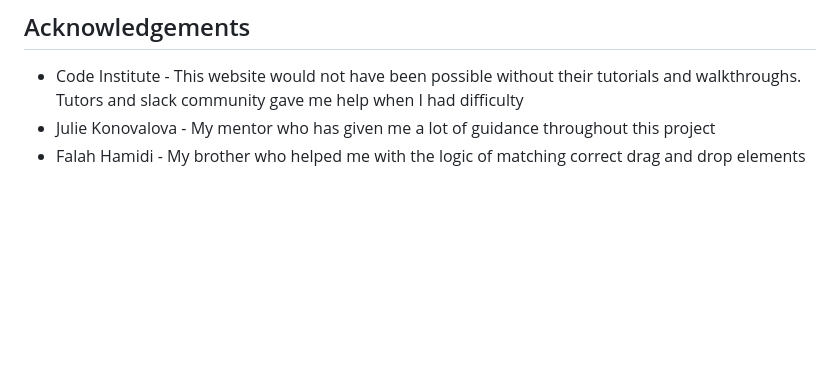
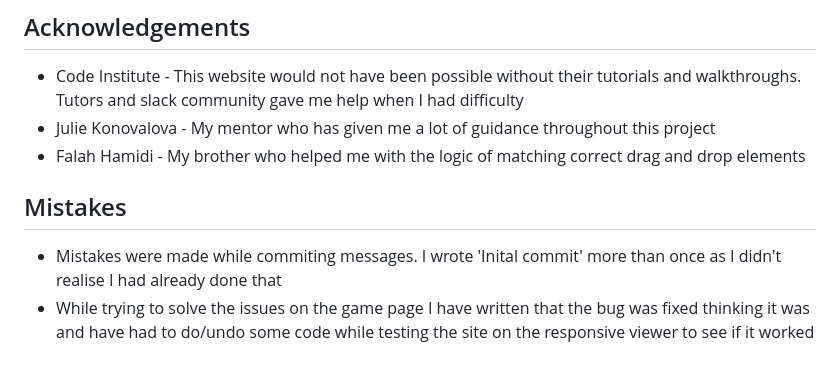
Before and after one commit to nhamidi90/hangul-now, a Markdown page: README.md, the part around the change. Rendered like a GitHub page; blank space fills up the shorter version.

Commit message:
Add mistakes section

```diff
--- a/README.md
+++ b/README.md
@@ -173,3 +173,8 @@ Hangul letters were referenced from [Fluent in korean](https://fluentinkorean.co
 * Code Institute - This website would not have been possible without their tutorials and walkthroughs. Tutors and slack community gave me help when I had difficulty
 * Julie Konovalova - My mentor who has given me a lot of guidance throughout this project
 * Falah Hamidi - My brother who helped me with the logic of matching correct drag and drop elements
+
+## Mistakes
+
+* Mistakes were made while commiting messages. I wrote 'Inital commit' more than once as I didn't realise I had already done that
+* While trying to solve the issues on the game page I have written that the bug was fixed thinking it was and have had to do/undo some code while testing the site on the responsive viewer to see if it worked
```
